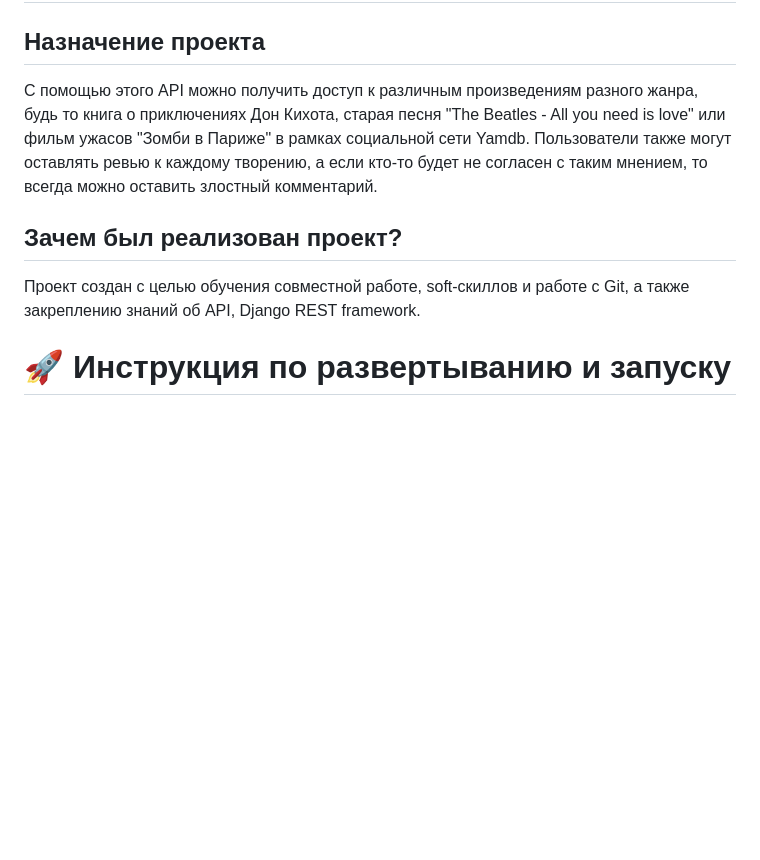
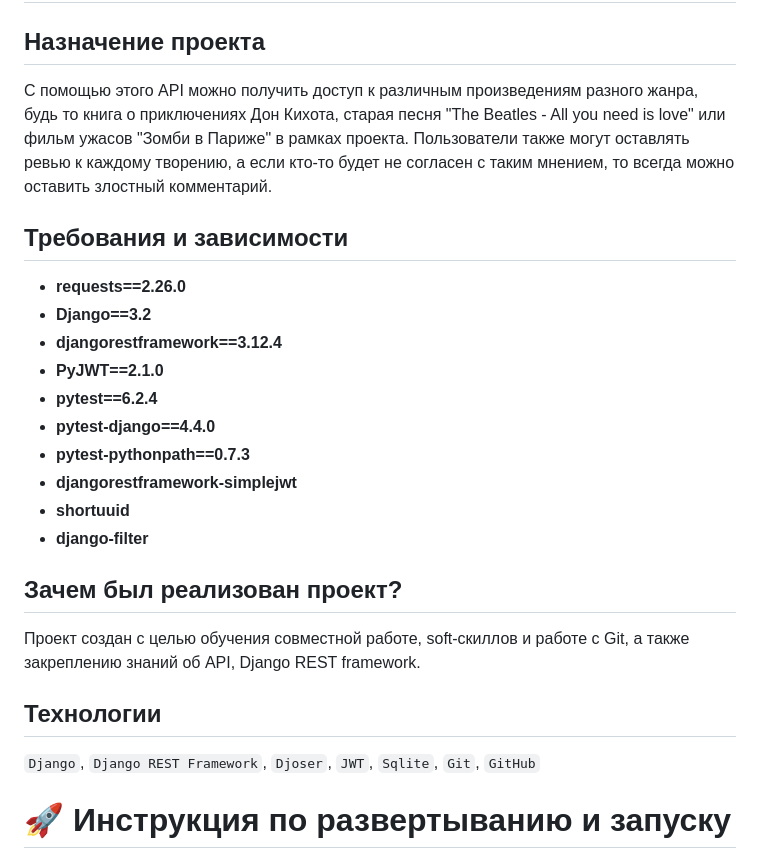
Before and after one commit to daniil-orlovv/reviews_of_works, a Markdown page: README.md, the part around the change. Drawn GitHub-style; blank space fills up the shorter version.

```diff
--- a/README.md
+++ b/README.md
@@ -3,10 +3,25 @@
 # Описание
 
 ## Назначение проекта
-С помощью этого API можно получить доступ к различным произведениям разного жанра, будь то книга о приключениях Дон Кихота, старая песня "The Beatles - All you need is love" или фильм ужасов "Зомби в Париже" в рамках социальной сети Yamdb. Пользователи также могут оставлять ревью к каждому творению, а если кто-то будет не согласен с таким мнением, то всегда можно оставить злостный комментарий.
+С помощью этого API можно получить доступ к различным произведениям разного жанра, будь то книга о приключениях Дон Кихота, старая песня "The Beatles - All you need is love" или фильм ужасов "Зомби в Париже" в рамках проекта. Пользователи также могут оставлять ревью к каждому творению, а если кто-то будет не согласен с таким мнением, то всегда можно оставить злостный комментарий.
+
+## Требования и зависимости
+- **requests==2.26.0**
+- **Django==3.2**
+- **djangorestframework==3.12.4**
+- **PyJWT==2.1.0**
+- **pytest==6.2.4**
+- **pytest-django==4.4.0**
+- **pytest-pythonpath==0.7.3**
+- **djangorestframework-simplejwt**
+- **shortuuid**
+- **django-filter**
 
 ## Зачем был реализован проект?
 Проект создан с целью обучения совместной работе, soft-скиллов и работе с Git, а также закреплению знаний об API, Django REST framework.
+
+## Технологии
+`Django`, `Django REST Framework`, `Djoser`, `JWT`, `Sqlite`, `Git`, `GitHub`
 
 # :rocket: Инструкция по развертыванию и запуску
 Клонировать репозиторий и перейти в него в командной строке:
```
